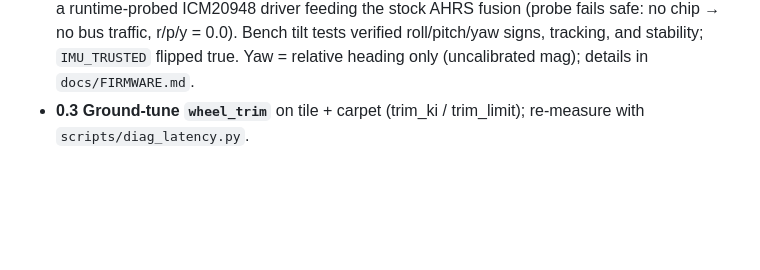
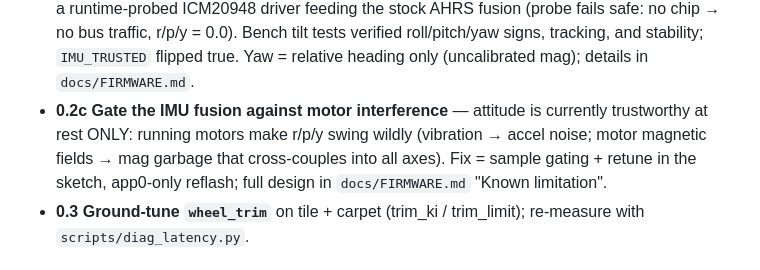
Before and after one commit to christophzimnitski/ai-rover, a Markdown page: docs/ROADMAP.md, the part around the change. Rendered like a GitHub page; blank space fills up the shorter version.

```diff
--- a/docs/ROADMAP.md
+++ b/docs/ROADMAP.md
@@ -41,6 +41,11 @@ heartbeat); IMU yaw is a relative heading, not compass truth (uncalibrated mag).
   tilt tests verified roll/pitch/yaw signs, tracking, and stability;
   `IMU_TRUSTED` flipped true. Yaw = relative heading only (uncalibrated mag);
   details in `docs/FIRMWARE.md`.
+- **0.2c Gate the IMU fusion against motor interference** — attitude is
+  currently trustworthy at rest ONLY: running motors make r/p/y swing wildly
+  (vibration → accel noise; motor magnetic fields → mag garbage that
+  cross-couples into all axes). Fix = sample gating + retune in the sketch,
+  app0-only reflash; full design in `docs/FIRMWARE.md` "Known limitation".
 - **0.3 Ground-tune `wheel_trim`** on tile + carpet (trim_ki / trim_limit);
   re-measure with `scripts/diag_latency.py`.
 
```
Also changed, not shown: docs/FIRMWARE.md (+24 -0 lines).
